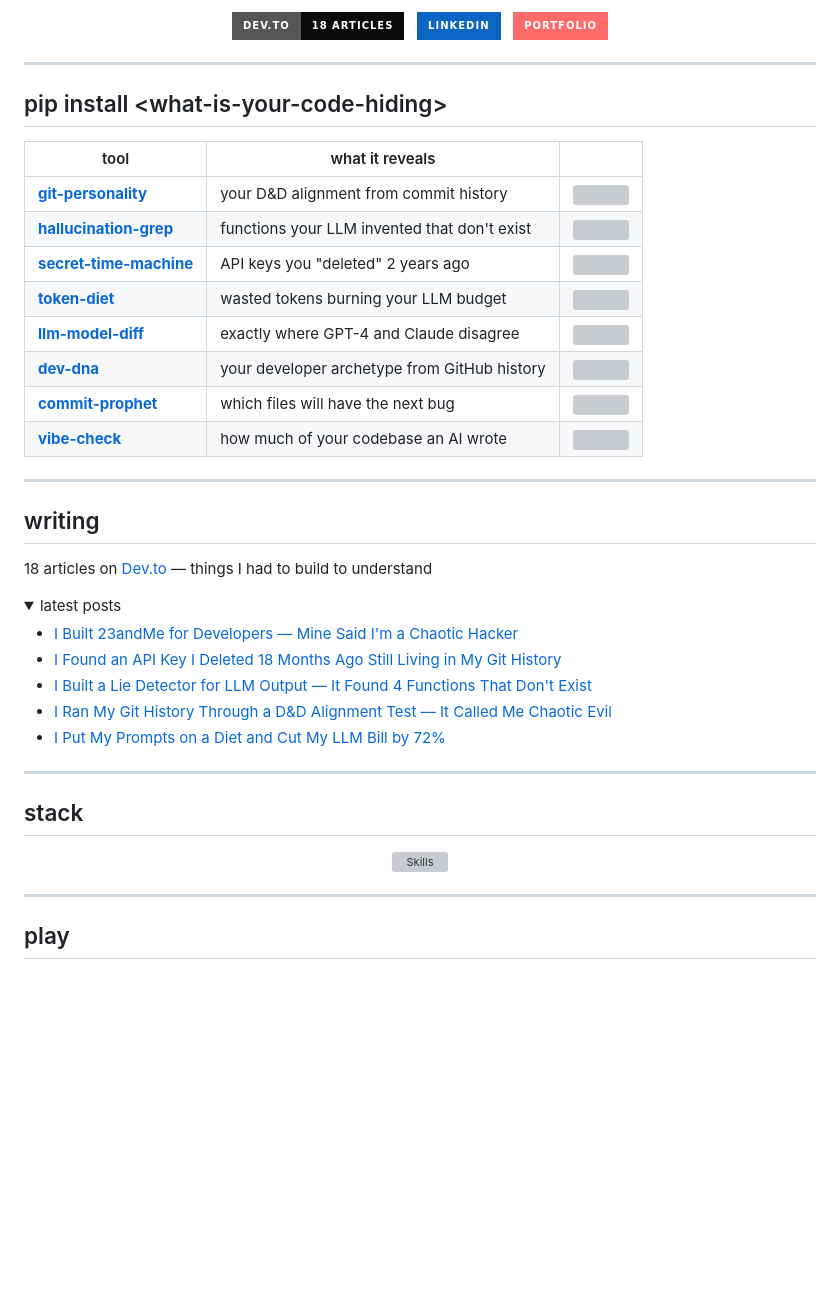
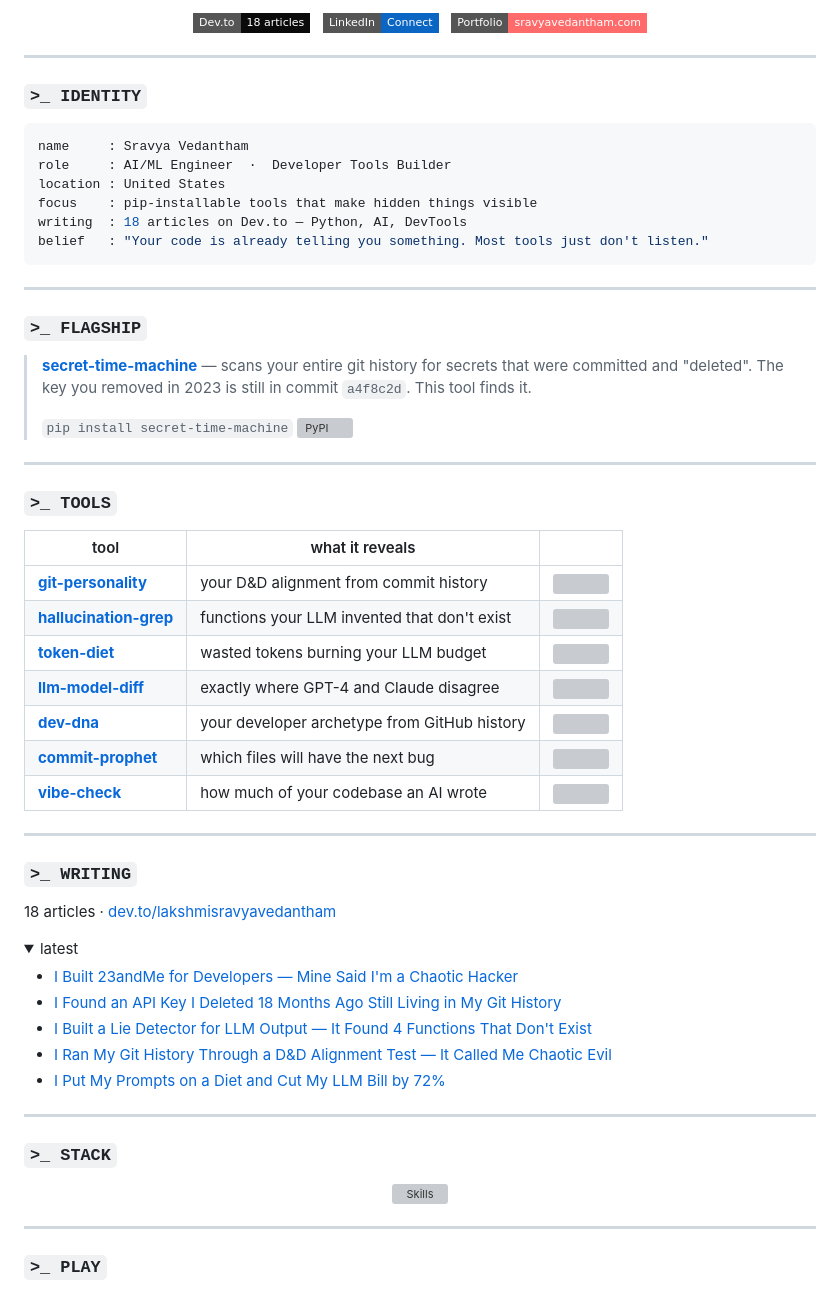
Before and after one commit to LakshmiSravyaVedantham/LakshmiSravyaVedantham, a Markdown page: README.md, the part around one of its changes. Rendered like a GitHub page; folded sections open; badges without logos; blank space fills up the shorter version; grey boxes are pictures that could not be loaded.

Commit message:
feat: cohesive profile — identity section, flagship tool, consistent headers

````diff
--- a/README.md
+++ b/README.md
@@ -8,23 +10,43 @@
 
 <br/>
 
-<a href="https://dev.to/lakshmisravyavedantham"><img src="https://img.shields.io/badge/Dev.to-18%20articles-0A0A0A?style=for-the-badge&logo=devdotto&logoColor=white" /></a>
+[![Dev.to](https://img.shields.io/badge/Dev.to-18%20articles-0A0A0A?style=flat-square&logo=devdotto&logoColor=white)](https://dev.to/lakshmisravyavedantham)
 &nbsp;
-<a href="https://www.linkedin.com/in/sravyavedantham/"><img src="https://img.shields.io/badge/LinkedIn-0A66C2?style=for-the-badge&logo=linkedin&logoColor=white" /></a>
+[![LinkedIn](https://img.shields.io/badge/LinkedIn-Connect-0A66C2?style=flat-square&logo=linkedin&logoColor=white)](https://www.linkedin.com/in/sravyavedantham/)
 &nbsp;
-<a href="https://sravyavedantham.com"><img src="https://img.shields.io/badge/Portfolio-FF6B6B?style=for-the-badge&logo=google-chrome&logoColor=white" /></a>
+[![Portfolio](https://img.shields.io/badge/Portfolio-sravyavedantham.com-FF6B6B?style=flat-square&logo=google-chrome&logoColor=white)](https://sravyavedantham.com)
 
 </div>
 
 ---
 
-## pip install \<what-is-your-code-hiding\>
+### `>_ IDENTITY`
+
+```yaml
+name     : Sravya Vedantham
+role     : AI/ML Engineer  ·  Developer Tools Builder
+location : United States
+focus    : pip-installable tools that make hidden things visible
+writing  : 18 articles on Dev.to — Python, AI, DevTools
+belief   : "Your code is already telling you something. Most tools just don't listen."
+```
+
+---
+
+### `>_ FLAGSHIP`
+
+> **[secret-time-machine](https://github.com/LakshmiSravyaVedantham/secret-time-machine)** — scans your entire git history for secrets that were committed and "deleted". The key you removed in 2023 is still in commit `a4f8c2d`. This tool finds it.
+>
+> `pip install secret-time-machine`   [![PyPI](https://img.shields.io/pypi/v/secret-time-machine?color=FF6B6B&style=flat-square&label=pypi)](https://pypi.org/project/secret-time-machine/)
+
+---
+
+### `>_ TOOLS`
 
 | tool | what it reveals | |
 |------|----------------|--|
 | [**git-personality**](https://github.com/LakshmiSravyaVedantham/git-personality) | your D&D alignment from commit history | [![](https://img.shields.io/pypi/v/git-personality?color=58A6FF&style=flat-square&label=pypi)](https://pypi.org/project/git-personality/) |
 | [**hallucination-grep**](https://github.com/LakshmiSravyaVedantham/hallucination-grep) | functions your LLM invented that don't exist | [![](https://img.shields.io/pypi/v/hallucination-grep?color=58A6FF&style=flat-square&label=pypi)](https://pypi.org/project/hallucination-grep/) |
-| [**secret-time-machine**](https://github.com/LakshmiSravyaVedantham/secret-time-machine) | API keys you "deleted" 2 years ago | [![](https://img.shields.io/pypi/v/secret-time-machine?color=58A6FF&style=flat-square&label=pypi)](https://pypi.org/project/secret-time-machine/) |
 | [**token-diet**](https://github.com/LakshmiSravyaVedantham/token-diet) | wasted tokens burning your LLM budget | [![](https://img.shields.io/pypi/v/token-diet?color=58A6FF&style=flat-square&label=pypi)](https://pypi.org/project/token-diet/) |
 | [**llm-model-diff**](https://github.com/LakshmiSravyaVedantham/model-diff) | exactly where GPT-4 and Claude disagree | [![](https://img.shields.io/pypi/v/llm-model-diff?color=58A6FF&style=flat-square&label=pypi)](https://pypi.org/project/llm-model-diff/) |
 | [**dev-dna**](https://github.com/LakshmiSravyaVedantham/dev-dna) | your developer archetype from GitHub history | [![](https://img.shields.io/pypi/v/dev-dna?color=58A6FF&style=flat-square&label=pypi)](https://pypi.org/project/dev-dna/) |
@@ -33,12 +55,12 @@
 
 ---
 
-## writing
+### `>_ WRITING`
 
-18 articles on [Dev.to](https://dev.to/lakshmisravyavedantham) — things I had to build to understand
+18 articles · [dev.to/lakshmisravyavedantham](https://dev.to/lakshmisravyavedantham)
 
 <details>
-<summary>latest posts</summary>
+<summary>latest</summary>
 
 - [I Built 23andMe for Developers — Mine Said I'm a Chaotic Hacker](https://dev.to/lakshmisravyavedantham/i-built-23andme-for-developers-mine-said-im-a-chaotic-hacker-with-a-velocity-problem-1cph)
 - [I Found an API Key I Deleted 18 Months Ago Still Living in My Git History](https://dev.to/lakshmisravyavedantham/i-found-an-api-key-i-deleted-18-months-ago-still-living-in-my-git-history-1328)
@@ -50,7 +72,7 @@
 
 ---
 
-## stack
+### `>_ STACK`
 
 <div align="center">
 
@@ -60,6 +82,6 @@
 
 ---
 
-## play
+### `>_ PLAY`
 
 <div align="center">
````
Also changed, not shown: other parts of README.md (+7 -5 lines).
